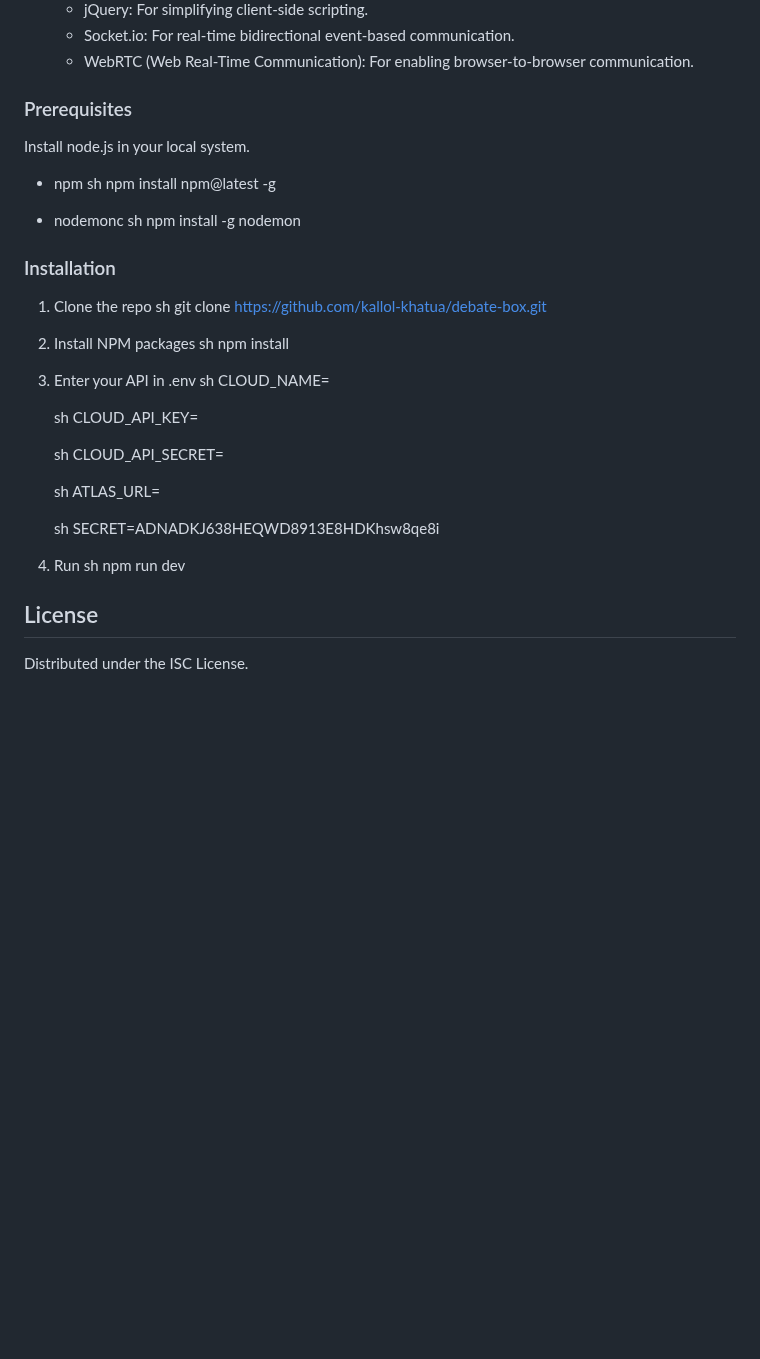
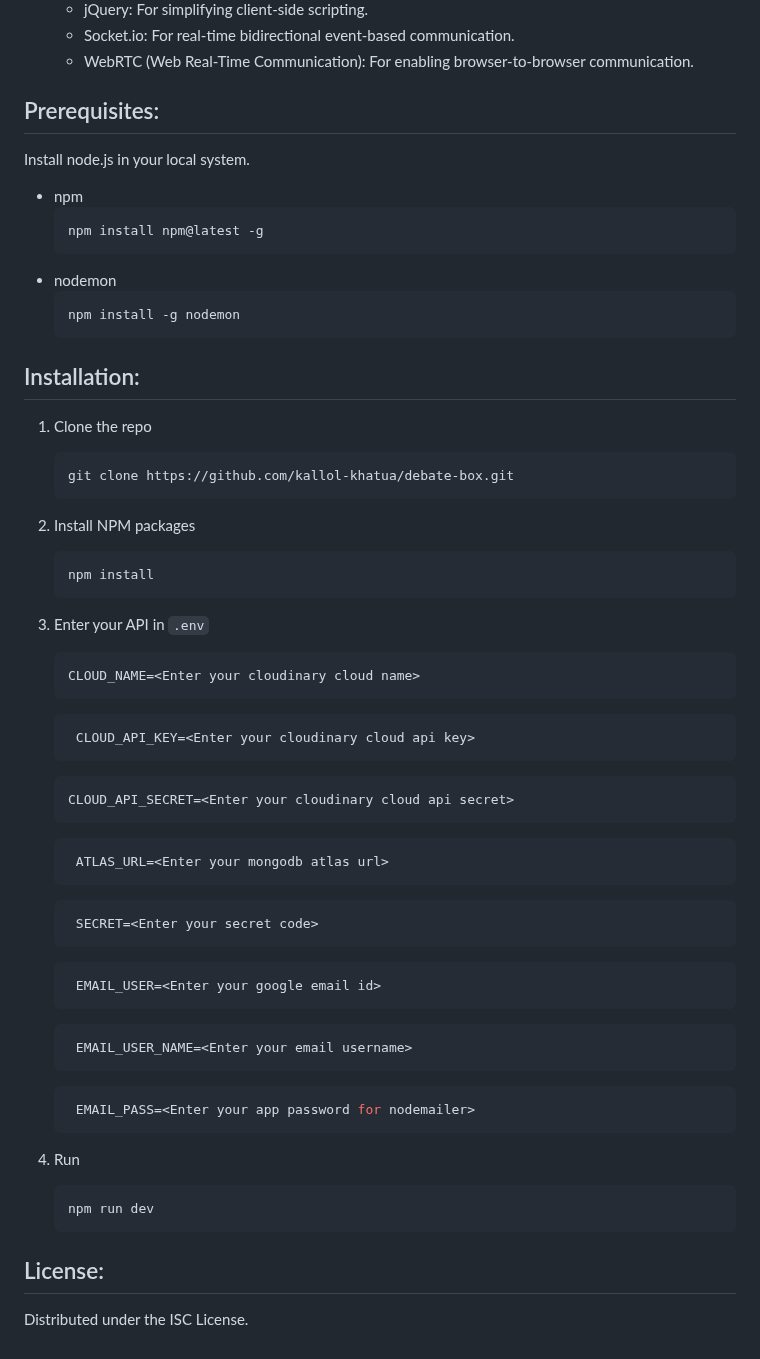
Before and after one commit to kallol-khatua/debate-box, a Markdown page: README.md, the part around the change. GitHub-like rendering; folded sections open; blank space fills up the shorter version.

````diff
--- a/README.md
+++ b/README.md
@@ -46,50 +46,60 @@ DEBATEBOX is a dynamic online platform designed for hosting engaging and interac
   </ol>
 </details>
 
-### Prerequisites
+## Prerequisites:
 
 Install node.js in your local system.
-* npm
-  sh
+
+- npm
+  ```sh
   npm install npm@latest -g
+  ```
+- nodemon
+  ```sh
+  npm install -g nodemon
+  ```
 
-* nodemonc
-  sh
-  npm install -g nodemon
-
-
-### Installation
+## Installation:
 
 1. Clone the repo
-   sh
+   ```sh
    git clone https://github.com/kallol-khatua/debate-box.git
-
+   ```
 2. Install NPM packages
-   sh
+   ```sh
    npm install
-
-3. Enter your API in .env
-   sh
+   ```
+3. Enter your API in `.env`
+   ```sh
    CLOUD_NAME=<Enter your cloudinary cloud name>
-
-   sh
+   ```
+   ```sh
     CLOUD_API_KEY=<Enter your cloudinary cloud api key>
-
-    sh
+    ```
+    ```sh
     CLOUD_API_SECRET=<Enter your cloudinary cloud api secret>
-
-   sh
+    ```
+   ```sh
     ATLAS_URL=<Enter your mongodb atlas url>
-
-   sh
-    SECRET=ADNADKJ638HEQWD8913E8HDKhsw8qe8i
+   ```
+   ```sh
+    SECRET=<Enter your secret code>
+   ```
+   ```sh
+    EMAIL_USER=<Enter your google email id>
+   ```
+   ```sh
+    EMAIL_USER_NAME=<Enter your email username>
+   ```
+   ```sh
+    EMAIL_PASS=<Enter your app password for nodemailer>
+   ```
 
 4. Run
-    sh
+    ```sh
    npm run dev
+   ```
 
-
-
-## License
+## License:
 
 Distributed under the ISC License.
````
